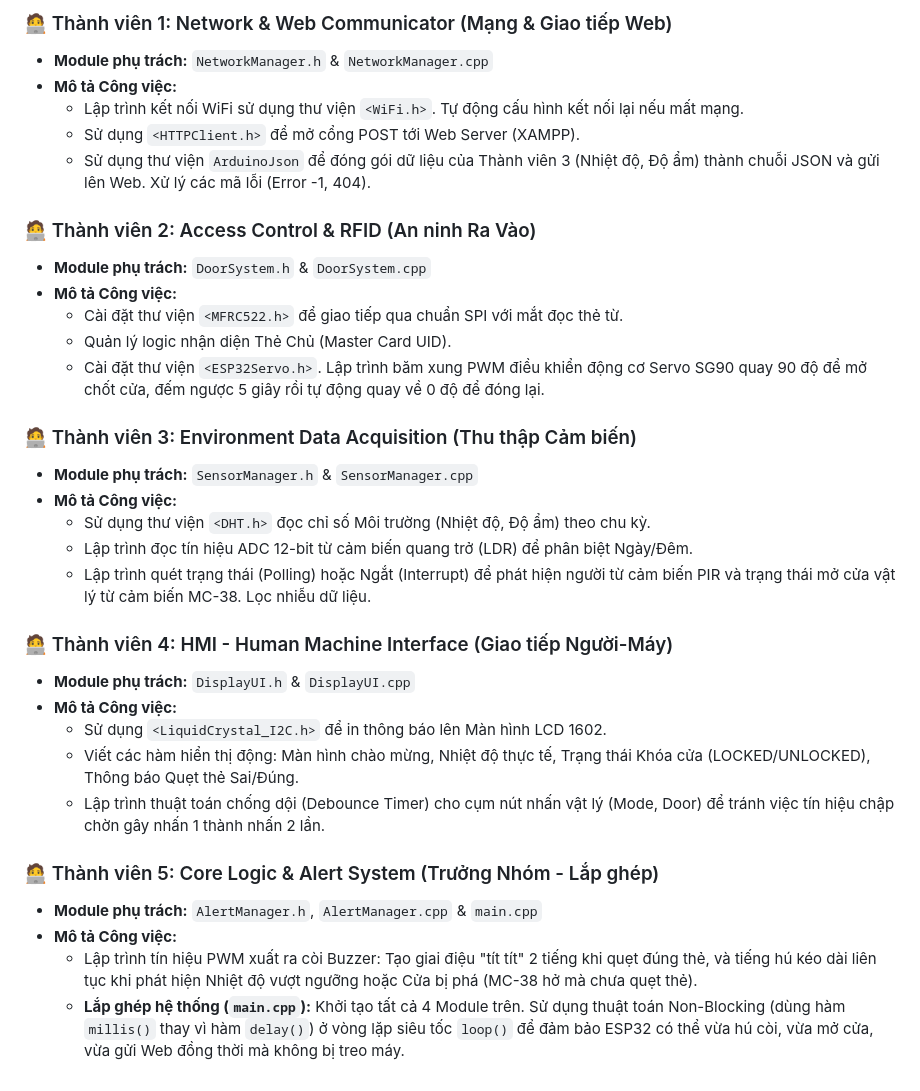
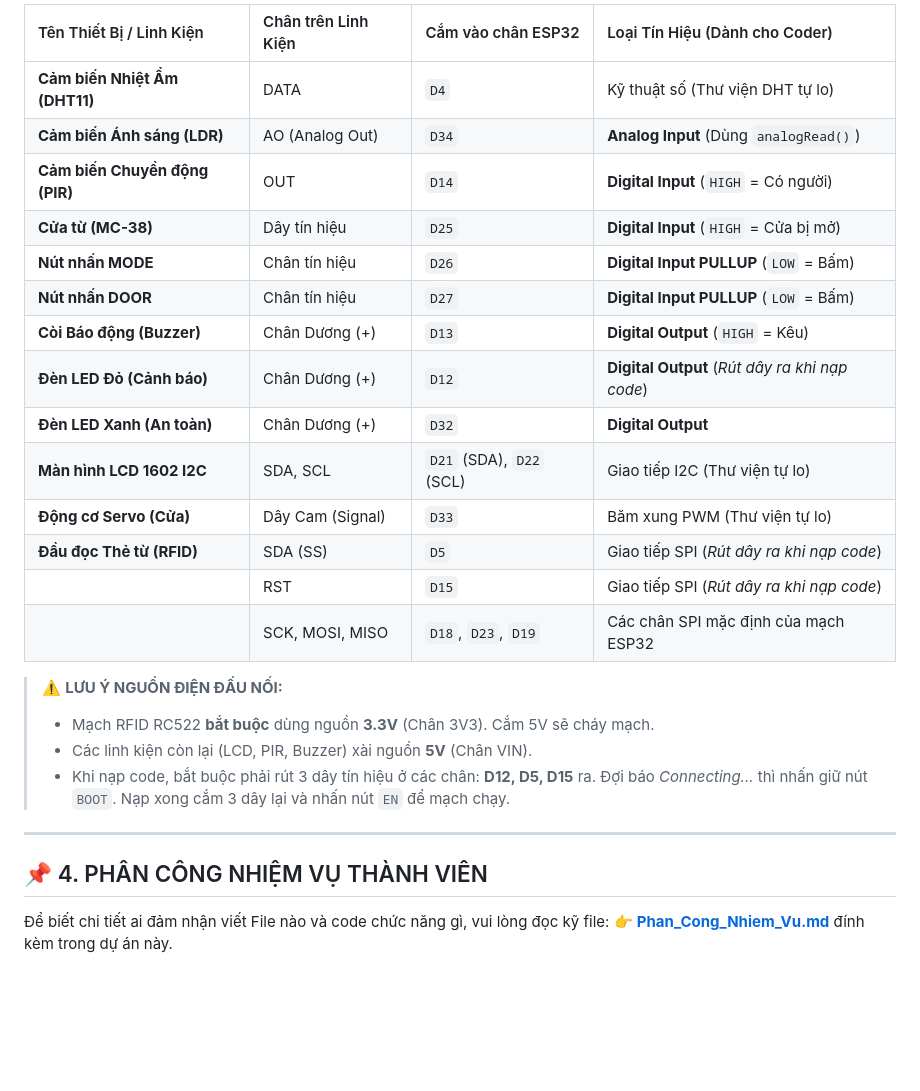
Before and after one commit to nmtoan883/esp32-iot, a Markdown page: README.md, the part around one of its changes. Drawn GitHub-style; blank space fills up the shorter version.

```diff
--- a/README.md
+++ b/README.md
@@ -45,34 +48,28 @@ Toàn bộ 5 thành viên đều trực tiếp lập trình C++ trên vi điều
 
-### 🧑‍💻 Thành viên 1: Network & Web Communicator (Mạng & Giao tiếp Web)
-*   **Module phụ trách:** `NetworkManager.h` & `NetworkManager.cpp`
-*   **Mô tả Công việc:**
-    *   Lập trình kết nối WiFi sử dụng thư viện `<WiFi.h>`. Tự động cấu hình kết nối lại nếu mất mạng.
-    *   Sử dụng `<HTTPClient.h>` để mở cổng POST tới Web Server (XAMPP).
-    *   Sử dụng thư viện `ArduinoJson` để đóng gói dữ liệu của Thành viên 3 (Nhiệt độ, Độ ẩm) thành chuỗi JSON và gửi lên Web. Xử lý các mã lỗi (Error -1, 404).
+| Tên Thiết Bị / Linh Kiện | Chân trên Linh Kiện | Cắm vào chân ESP32 | Loại Tín Hiệu (Dành cho Coder) |
+| :--- | :--- | :--- | :--- |
+| **Cảm biến Nhiệt Ẩm (DHT11)** | DATA | `D4` | Kỹ thuật số (Thư viện DHT tự lo) |
+| **Cảm biến Ánh sáng (LDR)** | AO (Analog Out) | `D34` | **Analog Input** (Dùng `analogRead()`) |
+| **Cảm biến Chuyển động (PIR)**| OUT | `D14` | **Digital Input** (`HIGH` = Có người) |
+| **Cửa từ (MC-38)** | Dây tín hiệu | `D25` | **Digital Input** (`HIGH` = Cửa bị mở) |
+| **Nút nhấn MODE** | Chân tín hiệu | `D26` | **Digital Input PULLUP** (`LOW` = Bấm) |
+| **Nút nhấn DOOR** | Chân tín hiệu | `D27` | **Digital Input PULLUP** (`LOW` = Bấm) |
+| **Còi Báo động (Buzzer)** | Chân Dương (+) | `D13` | **Digital Output** (`HIGH` = Kêu) |
+| **Đèn LED Đỏ (Cảnh báo)** | Chân Dương (+) | `D12` | **Digital Output** (*Rút dây ra khi nạp code*) |
+| **Đèn LED Xanh (An toàn)** | Chân Dương (+) | `D32` | **Digital Output** |
+| **Màn hình LCD 1602 I2C** | SDA, SCL | `D21` (SDA), `D22` (SCL) | Giao tiếp I2C (Thư viện tự lo) |
+| **Động cơ Servo (Cửa)** | Dây Cam (Signal) | `D33` | Băm xung PWM (Thư viện tự lo) |
+| **Đầu đọc Thẻ từ (RFID)** | SDA (SS) | `D5` | Giao tiếp SPI (*Rút dây ra khi nạp code*) |
+| | RST | `D15` | Giao tiếp SPI (*Rút dây ra khi nạp code*) |
+| | SCK, MOSI, MISO | `D18`, `D23`, `D19`| Các chân SPI mặc định của mạch ESP32 |
 
-### 🧑‍💻 Thành viên 2: Access Control & RFID (An ninh Ra Vào)
-*   **Module phụ trách:** `DoorSystem.h` & `DoorSystem.cpp`
-*   **Mô tả Công việc:**
-    *   Cài đặt thư viện `<MFRC522.h>` để giao tiếp qua chuẩn SPI với mắt đọc thẻ từ.
-    *   Quản lý logic nhận diện Thẻ Chủ (Master Card UID).
-    *   Cài đặt thư viện `<ESP32Servo.h>`. Lập trình băm xung PWM điều khiển động cơ Servo SG90 quay 90 độ để mở chốt cửa, đếm ngược 5 giây rồi tự động quay về 0 độ để đóng lại.
+> ⚠️ **LƯU Ý NGUỒN ĐIỆN ĐẤU NỐI:**
+> * Mạch RFID RC522 **bắt buộc** dùng nguồn **3.3V** (Chân 3V3). Cắm 5V sẽ cháy mạch.
+> * Các linh kiện còn lại (LCD, PIR, Buzzer) xài nguồn **5V** (Chân VIN).
+> * Khi nạp code, bắt buộc phải rút 3 dây tín hiệu ở các chân: **D12, D5, D15** ra. Đợi báo *Connecting...* thì nhấn giữ nút `BOOT`. Nạp xong cắm 3 dây lại và nhấn nút `EN` để mạch chạy.
 
-### 🧑‍💻 Thành viên 3: Environment Data Acquisition (Thu thập Cảm biến)
-*   **Module phụ trách:** `SensorManager.h` & `SensorManager.cpp`
-*   **Mô tả Công việc:**
-    *   Sử dụng thư viện `<DHT.h>` đọc chỉ số Môi trường (Nhiệt độ, Độ ẩm) theo chu kỳ.
-    *   Lập trình đọc tín hiệu ADC 12-bit từ cảm biến quang trở (LDR) để phân biệt Ngày/Đêm.
-    *   Lập trình quét trạng thái (Polling) hoặc Ngắt (Interrupt) để phát hiện người từ cảm biến PIR và trạng thái mở cửa vật lý từ cảm biến MC-38. Lọc nhiễu dữ liệu.
+---
 
-### 🧑‍💻 Thành viên 4: HMI - Human Machine Interface (Giao tiếp Người-Máy)
-*   **Module phụ trách:** `DisplayUI.h` & `DisplayUI.cpp`
-*   **Mô tả Công việc:**
-    *   Sử dụng `<LiquidCrystal_I2C.h>` để in thông báo lên Màn hình LCD 1602.
-    *   Viết các hàm hiển thị động: Màn hình chào mừng, Nhiệt độ thực tế, Trạng thái Khóa cửa (LOCKED/UNLOCKED), Thông báo Quẹt thẻ Sai/Đúng.
-    *   Lập trình thuật toán chống dội (Debounce Timer) cho cụm nút nhấn vật lý (Mode, Door) để tránh việc tín hiệu chập chờn gây nhấn 1 thành nhấn 2 lần.
-
-### 🧑‍💻 Thành viên 5: Core Logic & Alert System (Trưởng Nhóm - Lắp ghép)
-*   **Module phụ trách:** `AlertManager.h`, `AlertManager.cpp` & `main.cpp`
-*   **Mô tả Công việc:**
-    *   Lập trình tín hiệu PWM xuất ra còi Buzzer: Tạo giai điệu "tít tít" 2 tiếng khi quẹt đúng thẻ, và tiếng hú kéo dài liên tục khi phát hiện Nhiệt độ vượt ngưỡng hoặc Cửa bị phá (MC-38 hở mà chưa quẹt thẻ).
-    *   **Lắp ghép hệ thống (`main.cpp`):** Khởi tạo tất cả 4 Module trên. Sử dụng thuật toán Non-Blocking (dùng hàm `millis()` thay vì hàm `delay()`) ở vòng lặp siêu tốc `loop()` để đảm bảo ESP32 có thể vừa hú còi, vừa mở cửa, vừa gửi Web đồng thời mà không bị treo máy.
+## 📌 4. PHÂN CÔNG NHIỆM VỤ THÀNH VIÊN
+Để biết chi tiết ai đảm nhận viết File nào và code chức năng gì, vui lòng đọc kỹ file:
+👉 **[Phan_Cong_Nhiem_Vu.md](Phan_Cong_Nhiem_Vu.md)** đính kèm trong dự án này.
```
Also changed, not shown: other parts of README.md (+32 -29 lines).
